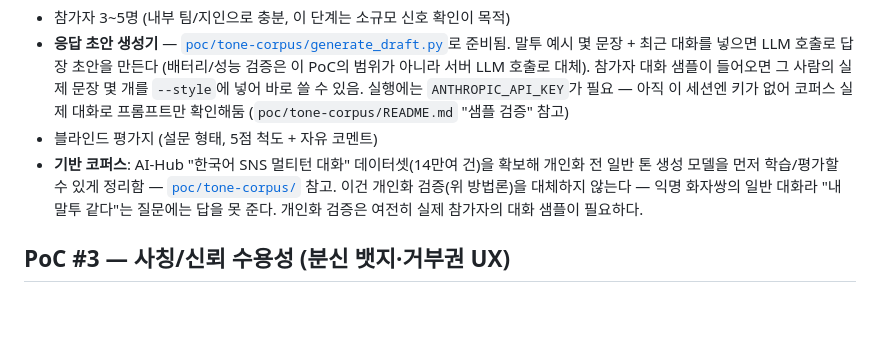
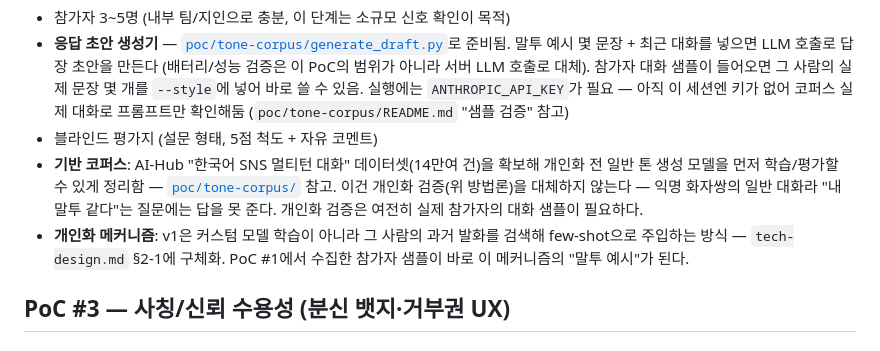
Before and after one commit to o0kuma/hikikomori, a Markdown page: docs/poc-plan.md, the part around the change. GitHub-like rendering; blank space fills up the shorter version.

```diff
--- a/docs/poc-plan.md
+++ b/docs/poc-plan.md
@@ -41,6 +41,9 @@
   일반 톤 생성 모델을 먼저 학습/평가할 수 있게 정리함 — [`poc/tone-corpus/`](../poc/tone-corpus/)
   참고. 이건 개인화 검증(위 방법론)을 대체하지 않는다 — 익명 화자쌍의 일반 대화라 "내 말투 같다"는
   질문에는 답을 못 준다. 개인화 검증은 여전히 실제 참가자의 대화 샘플이 필요하다.
+- **개인화 메커니즘**: v1은 커스텀 모델 학습이 아니라 그 사람의 과거 발화를 검색해 few-shot으로
+  주입하는 방식 — `tech-design.md` §2-1에 구체화. PoC #1에서 수집한 참가자 샘플이 바로 이 메커니즘의
+  "말투 예시"가 된다.
 
 ## PoC #3 — 사칭/신뢰 수용성 (분신 뱃지·거부권 UX)
 
```
Also changed, not shown: docs/PLANNING.md (+2 -0 lines), docs/tech-design.md (+24 -0 lines).
